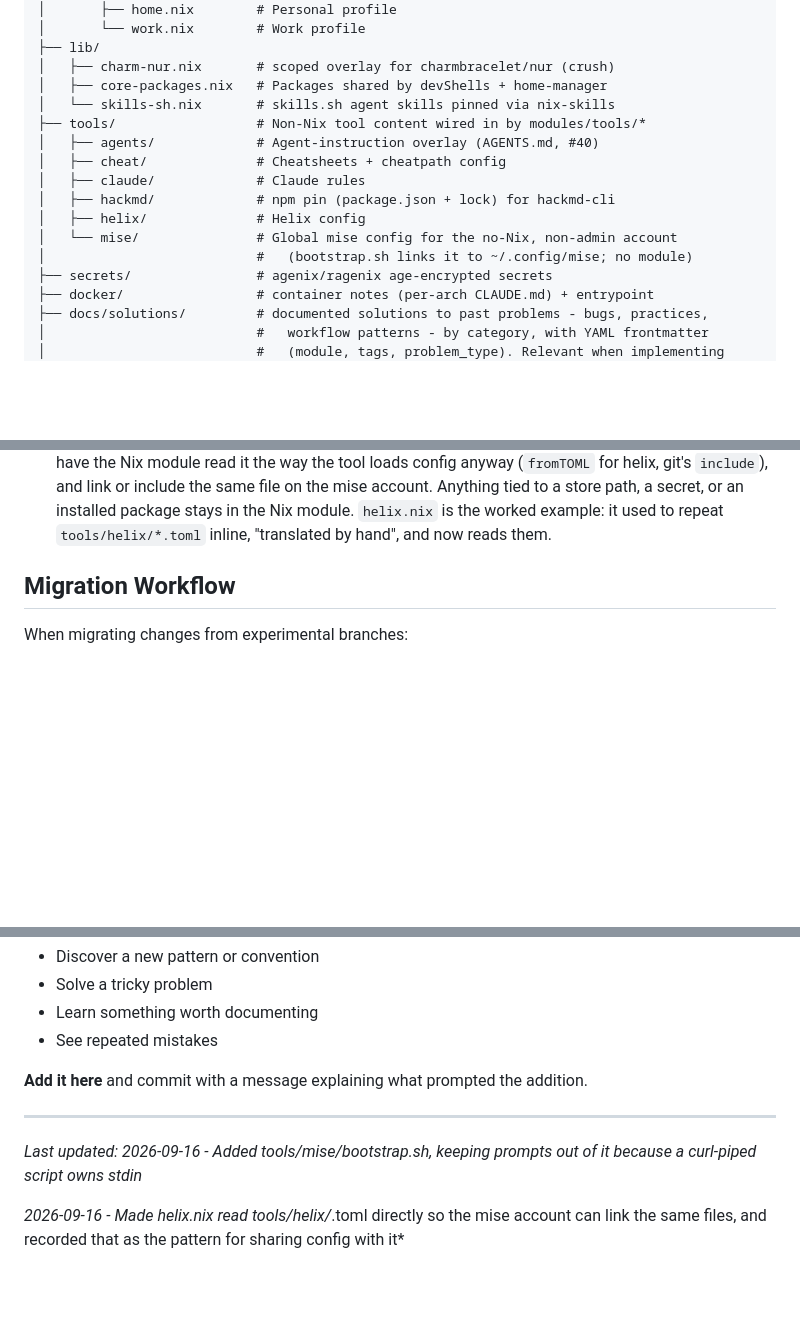
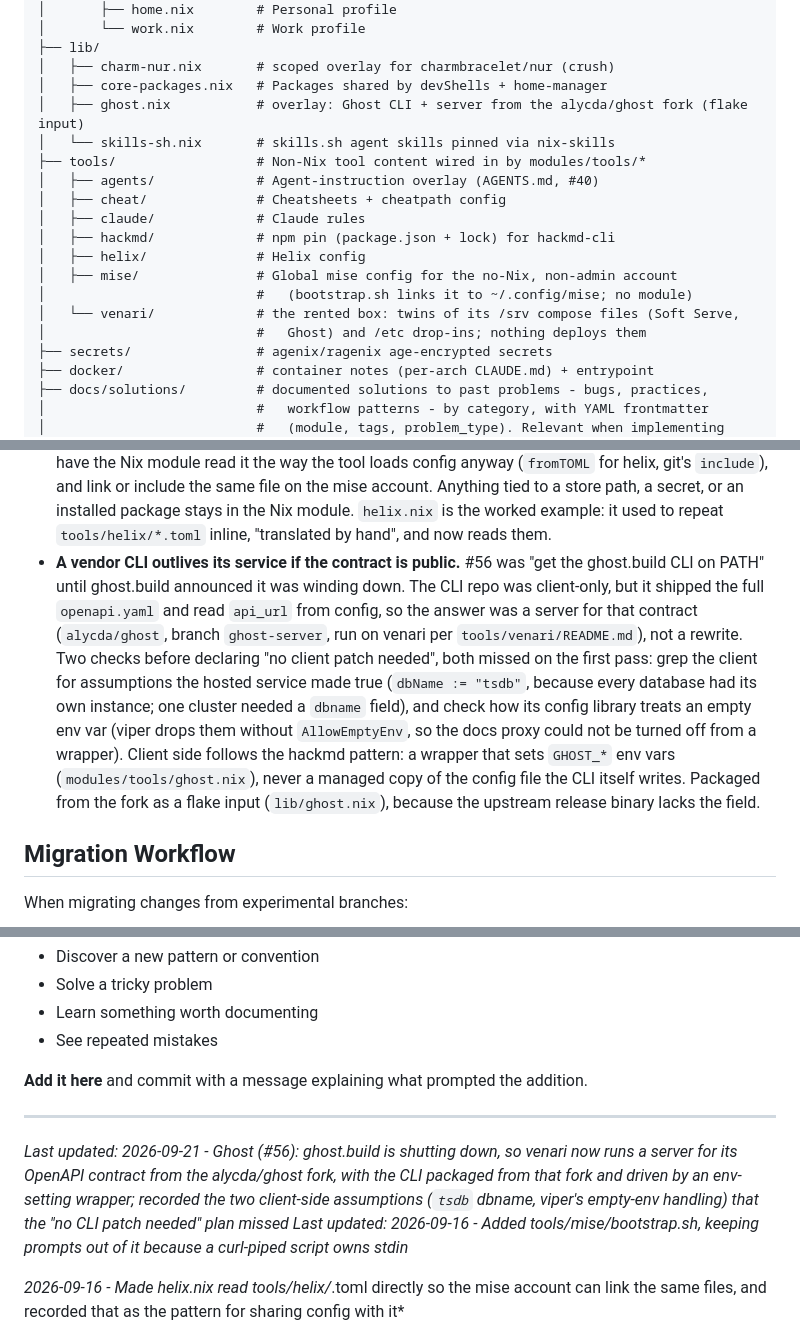
Before and after one commit to alycda/dotfiles, a Markdown page: CLAUDE.md, 3 parts joined by grey strips. Drawn GitHub-style; blank space fills up the shorter version.

Commit message:
CLAUDE.md: a vendor CLI outlives its service if the contract is public

```diff
--- a/CLAUDE.md
+++ b/CLAUDE.md
@@ -135,6 +135,7 @@ dotfiles/
 ├── lib/
 │   ├── charm-nur.nix       # scoped overlay for charmbracelet/nur (crush)
 │   ├── core-packages.nix   # Packages shared by devShells + home-manager
+│   ├── ghost.nix           # overlay: Ghost CLI + server from the alycda/ghost fork (flake input)
 │   └── skills-sh.nix       # skills.sh agent skills pinned via nix-skills
 ├── tools/                  # Non-Nix tool content wired in by modules/tools/*
 │   ├── agents/             # Agent-instruction overlay (AGENTS.md, #40)
@@ -142,8 +143,10 @@ dotfiles/
 │   ├── claude/             # Claude rules
 │   ├── hackmd/             # npm pin (package.json + lock) for hackmd-cli
 │   ├── helix/              # Helix config
-│   └── mise/               # Global mise config for the no-Nix, non-admin account
+│   ├── mise/               # Global mise config for the no-Nix, non-admin account
 │                           #   (bootstrap.sh links it to ~/.config/mise; no module)
+│   └── venari/             # the rented box: twins of its /srv compose files (Soft Serve,
+│                           #   Ghost) and /etc drop-ins; nothing deploys them
 ├── secrets/                # agenix/ragenix age-encrypted secrets
 ├── docker/                 # container notes (per-arch CLAUDE.md) + entrypoint
 ├── docs/solutions/         # documented solutions to past problems - bugs, practices,
@@ -494,6 +497,21 @@ Some tools resist Nix's immutable model. Recurring patterns learned the hard way
   secret, or an installed package stays in the Nix module. `helix.nix` is the
   worked example: it used to repeat `tools/helix/*.toml` inline, "translated by
   hand", and now reads them.
+- **A vendor CLI outlives its service if the contract is public.** #56 was
+  "get the ghost.build CLI on PATH" until ghost.build announced it was winding
+  down. The CLI repo was client-only, but it shipped the full `openapi.yaml`
+  and read `api_url` from config, so the answer was a server for that
+  contract (`alycda/ghost`, branch `ghost-server`, run on venari per
+  `tools/venari/README.md`), not a rewrite. Two checks before declaring "no
+  client patch needed", both missed on the first pass: grep the client for
+  assumptions the hosted service made true (`dbName := "tsdb"`, because every
+  database had its own instance; one cluster needed a `dbname` field), and
+  check how its config library treats an empty env var (viper drops them
+  without `AllowEmptyEnv`, so the docs proxy could not be turned off from a
+  wrapper). Client side follows the hackmd pattern: a wrapper that sets
+  `GHOST_*` env vars (`modules/tools/ghost.nix`), never a managed copy of the
+  config file the CLI itself writes. Packaged from the fork as a flake input
+  (`lib/ghost.nix`), because the upstream release binary lacks the field.
 
 ## Migration Workflow
 
@@ -738,6 +756,7 @@ This document should evolve as patterns emerge. When you:
 
 ---
 
+*Last updated: 2026-09-21 - Ghost (#56): ghost.build is shutting down, so venari now runs a server for its OpenAPI contract from the alycda/ghost fork, with the CLI packaged from that fork and driven by an env-setting wrapper; recorded the two client-side assumptions (`tsdb` dbname, viper's empty-env handling) that the "no CLI patch needed" plan missed*
 *Last updated: 2026-09-16 - Added tools/mise/bootstrap.sh, keeping prompts out of it because a curl-piped script owns stdin*
 
 *2026-09-16 - Made helix.nix read tools/helix/*.toml directly so the mise account can link the same files, and recorded that as the pattern for sharing config with it*
```
